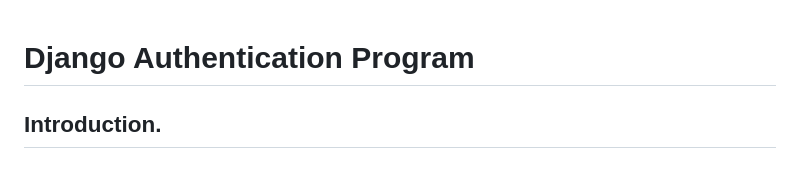
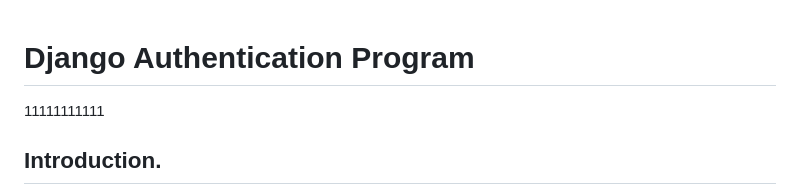
Before and after one commit to kikulwe/authenticate, a Markdown page: README.md, the part around the change. Drawn GitHub-style.

```diff
--- a/README.md
+++ b/README.md
@@ -1,5 +1,5 @@
 # Django Authentication Program
-
+11111111111
 ## Introduction.
 
 This is a simple authentication program built using Django, HTML, and CSS. The purpose of this program is to provide user authentication functionality, allowing users to register, log in, and log out of the application. The program uses Django's built-in authentication system and provides a user-friendly interface with HTML and CSS.
```
